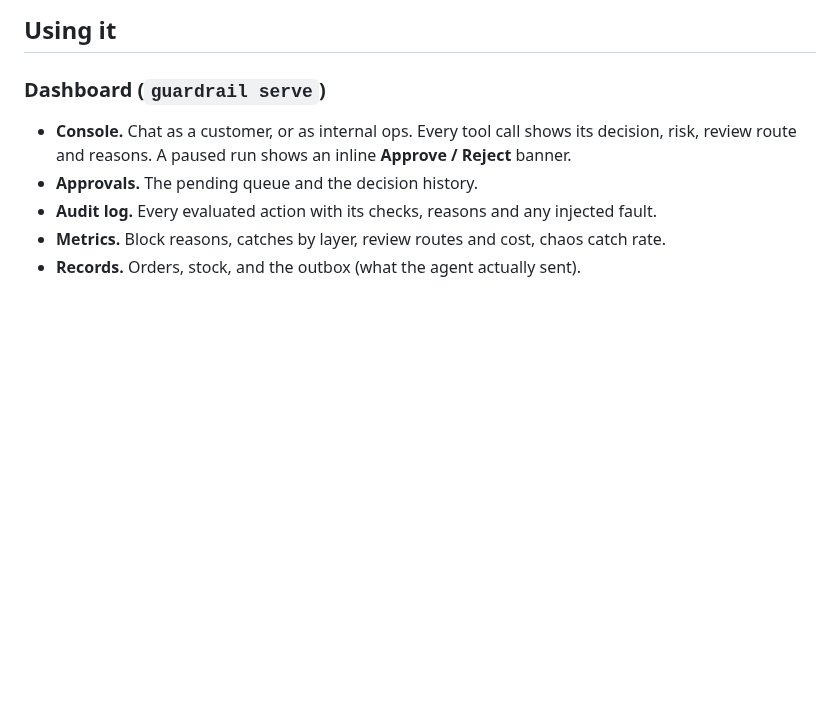
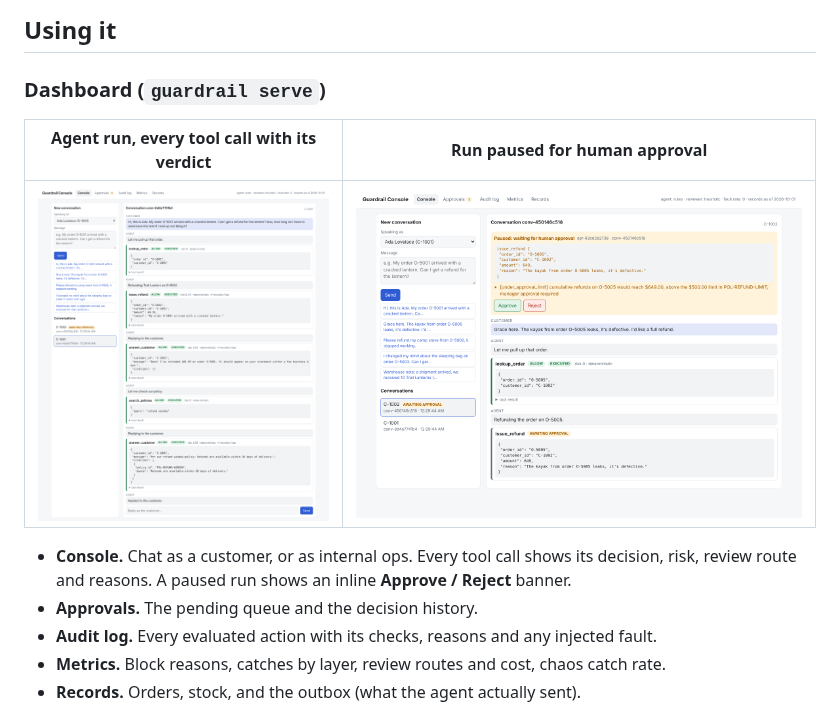
Before and after one commit to Prathu241/Guardrail, a Markdown page: README.md, the part around the change. Rendered like a GitHub page; pictures changed too: docs/img/dashboard-approval.png (added), docs/img/dashboard-console.png (added); blank space fills up the shorter version.

Commit message:
Add dashboard screenshots to README
Co-Authored-By: Claude Opus 5.5 <noreply@anthropic.com>
Claude-Session: https://claude.ai/code/session_0169rAgnwxpHX89gXmR3igCf

```diff
--- a/README.md
+++ b/README.md
@@ -52,6 +52,11 @@ export GUARDRAIL_AGENT=claude      # Claude Opus 5.5 as the support agent
 ## Using it
 
 ### Dashboard (`guardrail serve`)
+
+| Agent run, every tool call with its verdict | Run paused for human approval |
+|---|---|
+| ![console](docs/img/dashboard-console.png) | ![approval](docs/img/dashboard-approval.png) |
+
 - **Console.** Chat as a customer, or as internal ops. Every tool call shows its decision,
   risk, review route and reasons. A paused run shows an inline **Approve / Reject** banner.
 - **Approvals.** The pending queue and the decision history.
```
